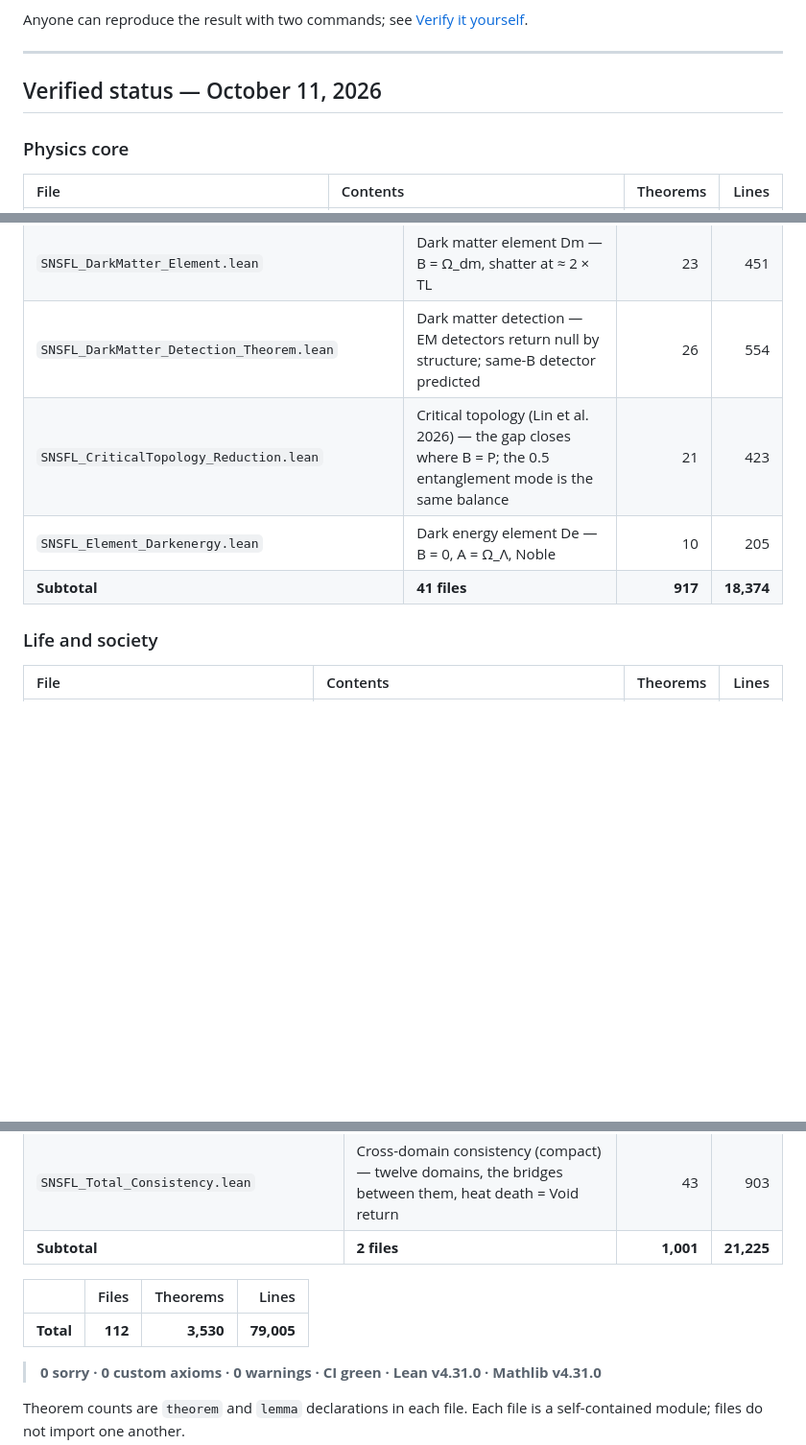
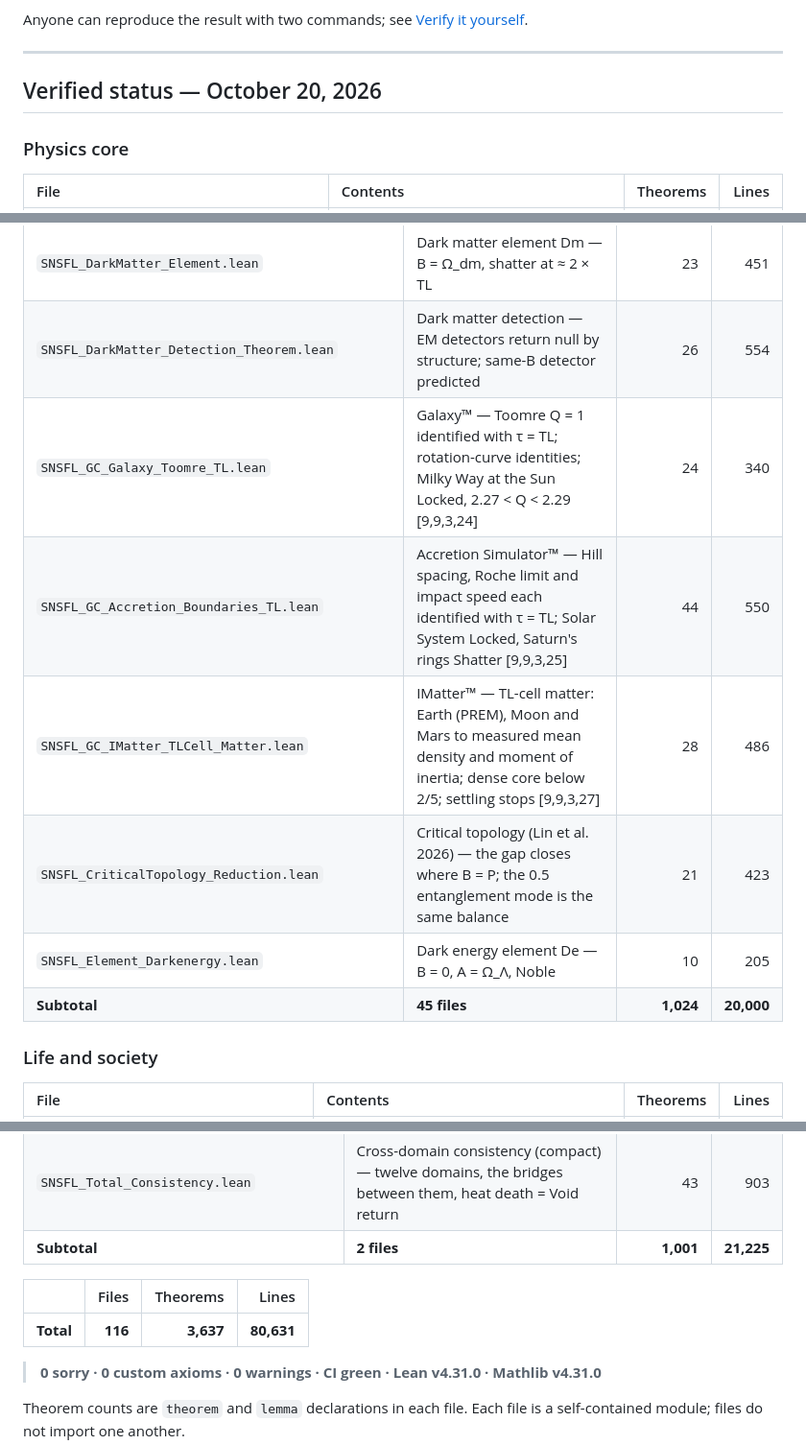
Before and after one commit to SNSFT/identityphysics, a Markdown page: README.md, 3 parts joined by grey strips. Shown at 96% size. Rendered like a GitHub page; blank space fills up the shorter version.

```diff
--- a/README.md
+++ b/README.md
@@ -38,7 +38,7 @@ Anyone can reproduce the result with two commands; see [Verify it yourself](#ver
 
 ---
 
-## Verified status — October 11, 2026
+## Verified status — October 20, 2026
 
 ### Physics core
 
@@ -104,9 +105,12 @@ Anyone can reproduce the result with two commands; see [Verify it yourself](#ver
 | `SNSFL_8Beam_Fusion_Theorem.lean` | GAM Collider 8-beam fusion — 28 pairwise couplings | 27 | 707 |
 | `SNSFL_DarkMatter_Element.lean` | Dark matter element Dm — B = Ω_dm, shatter at ≈ 2 × TL | 23 | 451 |
 | `SNSFL_DarkMatter_Detection_Theorem.lean` | Dark matter detection — EM detectors return null by structure; same-B detector predicted | 26 | 554 |
+| `SNSFL_GC_Galaxy_Toomre_TL.lean` | Galaxy™ — Toomre Q = 1 identified with τ = TL; rotation-curve identities; Milky Way at the Sun Locked, 2.27 < Q < 2.29 [9,9,3,24] | 24 | 340 |
+| `SNSFL_GC_Accretion_Boundaries_TL.lean` | Accretion Simulator™ — Hill spacing, Roche limit and impact speed each identified with τ = TL; Solar System Locked, Saturn's rings Shatter [9,9,3,25] | 44 | 550 |
+| `SNSFL_GC_IMatter_TLCell_Matter.lean` | IMatter™ — TL-cell matter: Earth (PREM), Moon and Mars to measured mean density and moment of inertia; dense core below 2/5; settling stops [9,9,3,27] | 28 | 486 |
 | `SNSFL_CriticalTopology_Reduction.lean` | Critical topology (Lin et al. 2026) — the gap closes where B = P; the 0.5 entanglement mode is the same balance | 21 | 423 |
 | `SNSFL_Element_Darkenergy.lean` | Dark energy element De — B = 0, A = Ω_Λ, Noble | 10 | 205 |
-| **Subtotal** | **41 files** | **917** | **18,374** |
+| **Subtotal** | **45 files** | **1,024** | **20,000** |
 
 ### Life and society
 
@@ -202,7 +206,7 @@ Anyone can reproduce the result with two commands; see [Verify it yourself](#ver
 
 | | Files | Theorems | Lines |
 | :--- | ---: | ---: | ---: |
-| **Total** | **112** | **3,530** | **79,005** |
+| **Total** | **116** | **3,637** | **80,631** |
 > **0 sorry · 0 custom axioms · 0 warnings · CI green · Lean v4.31.0 · Mathlib v4.31.0**
 
 Theorem counts are `theorem` and `lemma` declarations in each file. Each file is a self-contained module; files do not import one another.
```
Also changed, not shown: other parts of README.md (+2 -1 lines).
